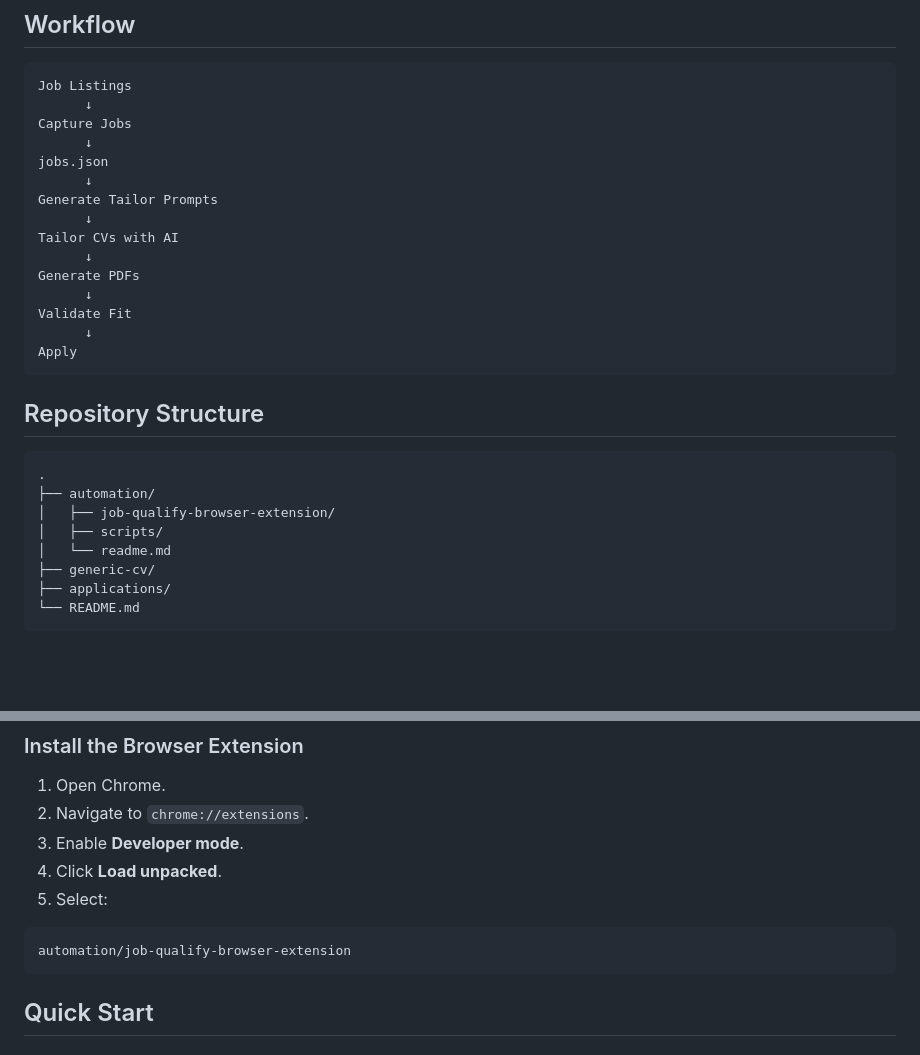
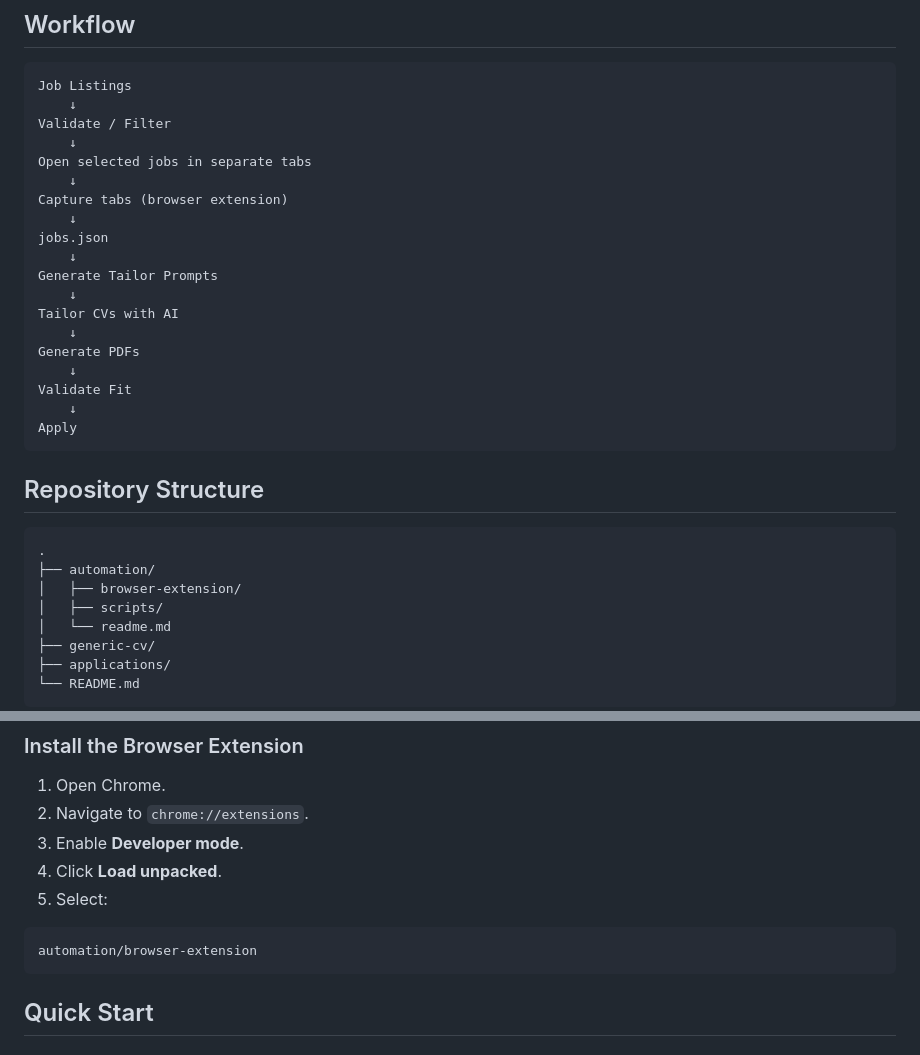
Before and after one commit to MichaelZelensky/job-application-automation, a Markdown page: README.md, 2 parts joined by grey strips. Drawn GitHub-style; blank space fills up the shorter version.

Commit message:
Update README with new workflow and repository structure

````diff
--- a/README.md
+++ b/README.md
@@ -23,19 +23,23 @@ The browser extension is designed to extract job information from LinkedIn pages
 
 ```text
 Job Listings
-      ↓
-Capture Jobs
-      ↓
+    ↓
+Validate / Filter
+    ↓
+Open selected jobs in separate tabs
+    ↓
+Capture tabs (browser extension)
+    ↓
 jobs.json
-      ↓
+    ↓
 Generate Tailor Prompts
-      ↓
+    ↓
 Tailor CVs with AI
-      ↓
+    ↓
 Generate PDFs
-      ↓
+    ↓
 Validate Fit
-      ↓
+    ↓
 Apply
 ```
 
@@ -44,7 +48,7 @@ Apply
 ```text
 .
 ├── automation/
-│   ├── job-qualify-browser-extension/
+│   ├── browser-extension/
 │   ├── scripts/
 │   └── readme.md
 ├── generic-cv/
@@ -74,7 +78,7 @@ cd job-application-automation
 5. Select:
 
 ```text
-automation/job-qualify-browser-extension
+automation/browser-extension
 ```
 
 ## Quick Start
````
